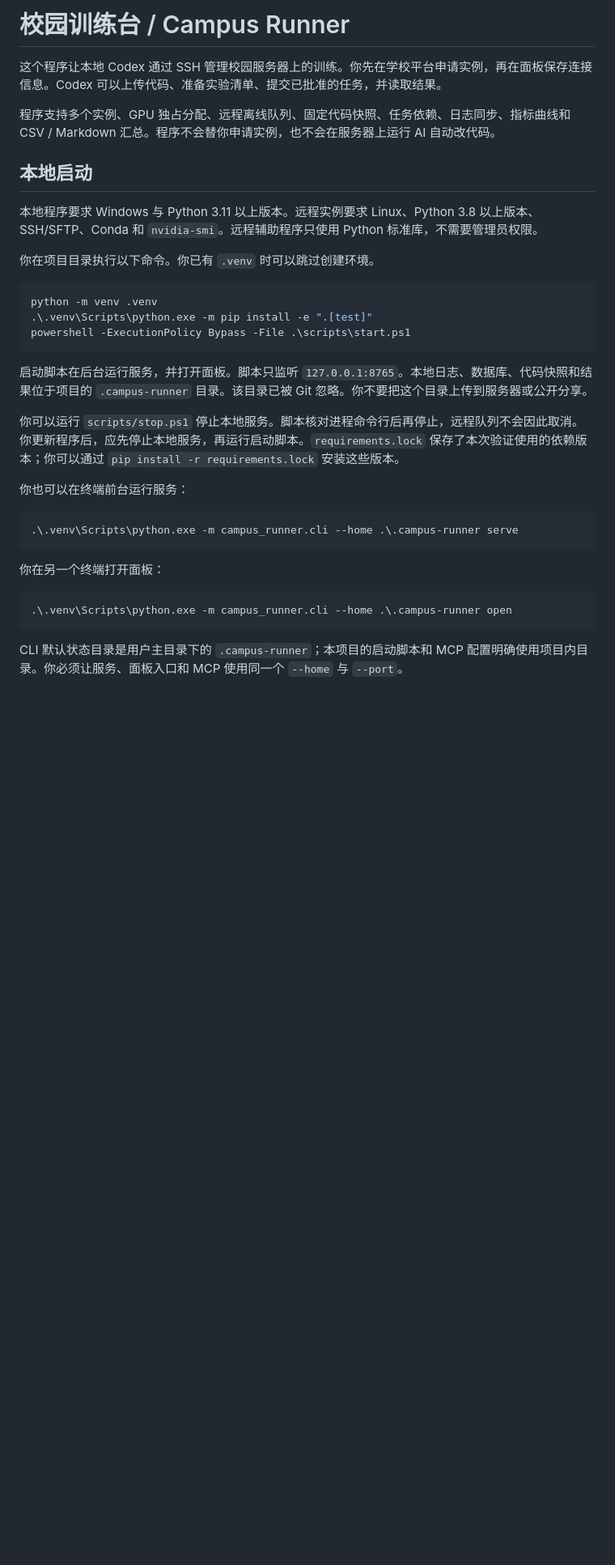
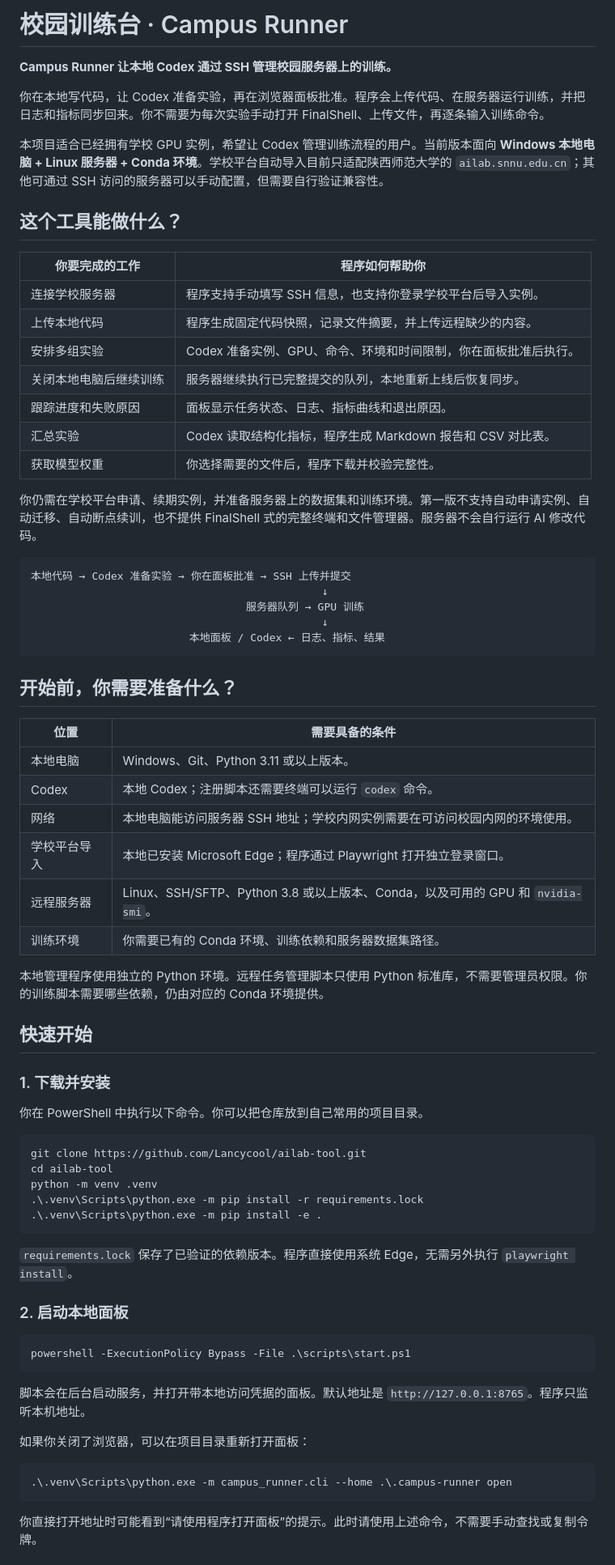
Before and after one commit to Lancycool/ailab-tool, a Markdown page: README.md, the part around one of its changes. Shown at 81% size. Rendered like a GitHub page; blank space fills up the shorter version.

````diff
--- a/README.md
+++ b/README.md
@@ -1,36 +1,75 @@
-# 校园训练台 / Campus Runner
+# 校园训练台 · Campus Runner
 
-这个程序让本地 Codex 通过 SSH 管理校园服务器上的训练。你先在学校平台申请实例，再在面板保存连接信息。Codex 可以上传代码、准备实验清单、提交已批准的任务，并读取结果。
+**Campus Runner 让本地 Codex 通过 SSH 管理校园服务器上的训练。**
 
-程序支持多个实例、GPU 独占分配、远程离线队列、固定代码快照、任务依赖、日志同步、指标曲线和 CSV / Markdown 汇总。程序不会替你申请实例，也不会在服务器上运行 AI 自动改代码。
+你在本地写代码，让 Codex 准备实验，再在浏览器面板批准。程序会上传代码、在服务器运行训练，并把日志和指标同步回来。你不需要为每次实验手动打开 FinalShell、上传文件，再逐条输入训练命令。
 
-## 本地启动
+本项目适合已经拥有学校 GPU 实例，希望让 Codex 管理训练流程的用户。当前版本面向 **Windows 本地电脑 + Linux 服务器 + Conda 环境**。学校平台自动导入目前只适配陕西师范大学的 `ailab.snnu.edu.cn`；其他可通过 SSH 访问的服务器可以手动配置，但需要自行验证兼容性。
 
-本地程序要求 Windows 与 Python 3.11 以上版本。远程实例要求 Linux、Python 3.8 以上版本、SSH/SFTP、Conda 和 `nvidia-smi`。远程辅助程序只使用 Python 标准库，不需要管理员权限。
+## 这个工具能做什么？
 
-你在项目目录执行以下命令。你已有 `.venv` 时可以跳过创建环境。
+| 你要完成的工作 | 程序如何帮助你 |
+|---|---|
+| 连接学校服务器 | 程序支持手动填写 SSH 信息，也支持你登录学校平台后导入实例。 |
+| 上传本地代码 | 程序生成固定代码快照，记录文件摘要，并上传远程缺少的内容。 |
+| 安排多组实验 | Codex 准备实例、GPU、命令、环境和时间限制，你在面板批准后执行。 |
+| 关闭本地电脑后继续训练 | 服务器继续执行已完整提交的队列，本地重新上线后恢复同步。 |
+| 跟踪进度和失败原因 | 面板显示任务状态、日志、指标曲线和退出原因。 |
+| 汇总实验 | Codex 读取结构化指标，程序生成 Markdown 报告和 CSV 对比表。 |
+| 获取模型权重 | 你选择需要的文件后，程序下载并校验完整性。 |
+
+你仍需在学校平台申请、续期实例，并准备服务器上的数据集和训练环境。第一版不支持自动申请实例、自动迁移、自动断点续训，也不提供 FinalShell 式的完整终端和文件管理器。服务器不会自行运行 AI 修改代码。
+
+```text
+本地代码 → Codex 准备实验 → 你在面板批准 → SSH 上传并提交
+                                              ↓
+                                  服务器队列 → GPU 训练
+                                              ↓
+                         本地面板 / Codex ← 日志、指标、结果
+```
+
+## 开始前，你需要准备什么？
+
+| 位置 | 需要具备的条件 |
+|---|---|
+| 本地电脑 | Windows、Git、Python 3.11 或以上版本。 |
+| Codex | 本地 Codex；注册脚本还需要终端可以运行 `codex` 命令。 |
+| 网络 | 本地电脑能访问服务器 SSH 地址；学校内网实例需要在可访问校园内网的环境使用。 |
+| 学校平台导入 | 本地已安装 Microsoft Edge；程序通过 Playwright 打开独立登录窗口。 |
+| 远程服务器 | Linux、SSH/SFTP、Python 3.8 或以上版本、Conda，以及可用的 GPU 和 `nvidia-smi`。 |
+| 训练环境 | 你需要已有的 Conda 环境、训练依赖和服务器数据集路径。 |
+
+本地管理程序使用独立的 Python 环境。远程任务管理脚本只使用 Python 标准库，不需要管理员权限。你的训练脚本需要哪些依赖，仍由对应的 Conda 环境提供。
+
+## 快速开始
+
+### 1. 下载并安装
+
+你在 PowerShell 中执行以下命令。你可以把仓库放到自己常用的项目目录。
 
 ```powershell
+git clone https://github.com/Lancycool/ailab-tool.git
+cd ailab-tool
 python -m venv .venv
-.\.venv\Scripts\python.exe -m pip install -e ".[test]"
+.\.venv\Scripts\python.exe -m pip install -r requirements.lock
+.\.venv\Scripts\python.exe -m pip install -e .
+```
+
+`requirements.lock` 保存了已验证的依赖版本。程序直接使用系统 Edge，无需另外执行 `playwright install`。
+
+### 2. 启动本地面板
+
+```powershell
 powershell -ExecutionPolicy Bypass -File .\scripts\start.ps1
 ```
 
-启动脚本在后台运行服务，并打开面板。脚本只监听 `127.0.0.1:8765`。本地日志、数据库、代码快照和结果位于项目的 `.campus-runner` 目录。该目录已被 Git 忽略。你不要把这个目录上传到服务器或公开分享。
+脚本会在后台启动服务，并打开带本地访问凭据的面板。默认地址是 `http://127.0.0.1:8765`。程序只监听本机地址。
 
-你可以运行 `scripts/stop.ps1` 停止本地服务。脚本核对进程命令行后再停止，远程队列不会因此取消。你更新程序后，应先停止本地服务，再运行启动脚本。`requirements.lock` 保存了本次验证使用的依赖版本；你可以通过 `pip install -r requirements.lock` 安装这些版本。
-
-你也可以在终端前台运行服务：
-
-```powershell
-.\.venv\Scripts\python.exe -m campus_runner.cli --home .\.campus-runner serve
-```
-
-你在另一个终端打开面板：
+如果你关闭了浏览器，可以在项目目录重新打开面板：
 
 ```powershell
 .\.venv\Scripts\python.exe -m campus_runner.cli --home .\.campus-runner open
 ```
 
-CLI 默认状态目录是用户主目录下的 `.campus-runner`；本项目的启动脚本和 MCP 配置明确使用项目内目录。你必须让服务、面板入口和 MCP 使用同一个 `--home` 与 `--port`。
+你直接打开地址时可能看到“请使用程序打开面板”的提示。此时请使用上述命令，不需要手动查找或复制令牌。
 
````
Also changed, not shown: other parts of README.md (+141 -82 lines), docs/OPERATIONS.md (added, +35 -0 lines).
